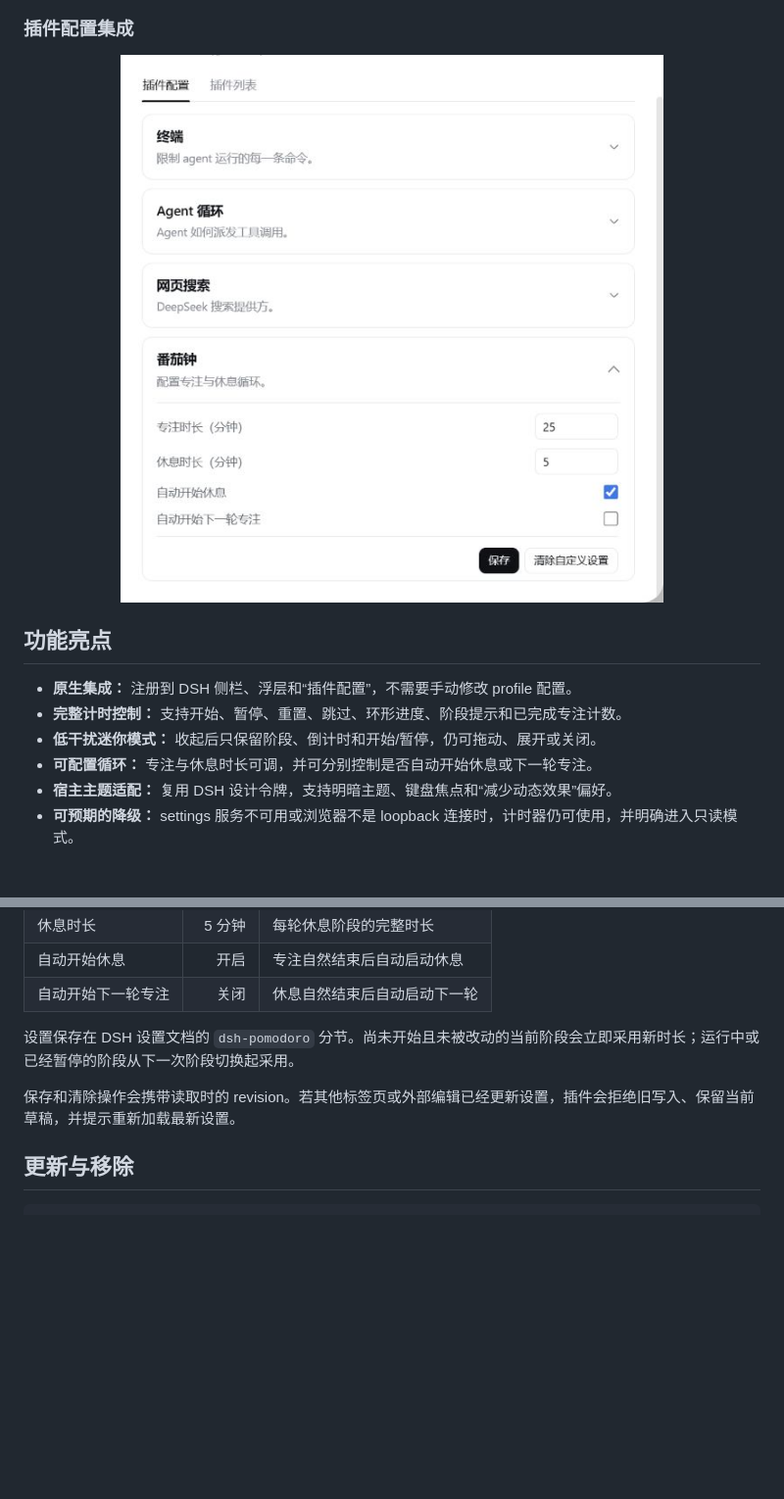
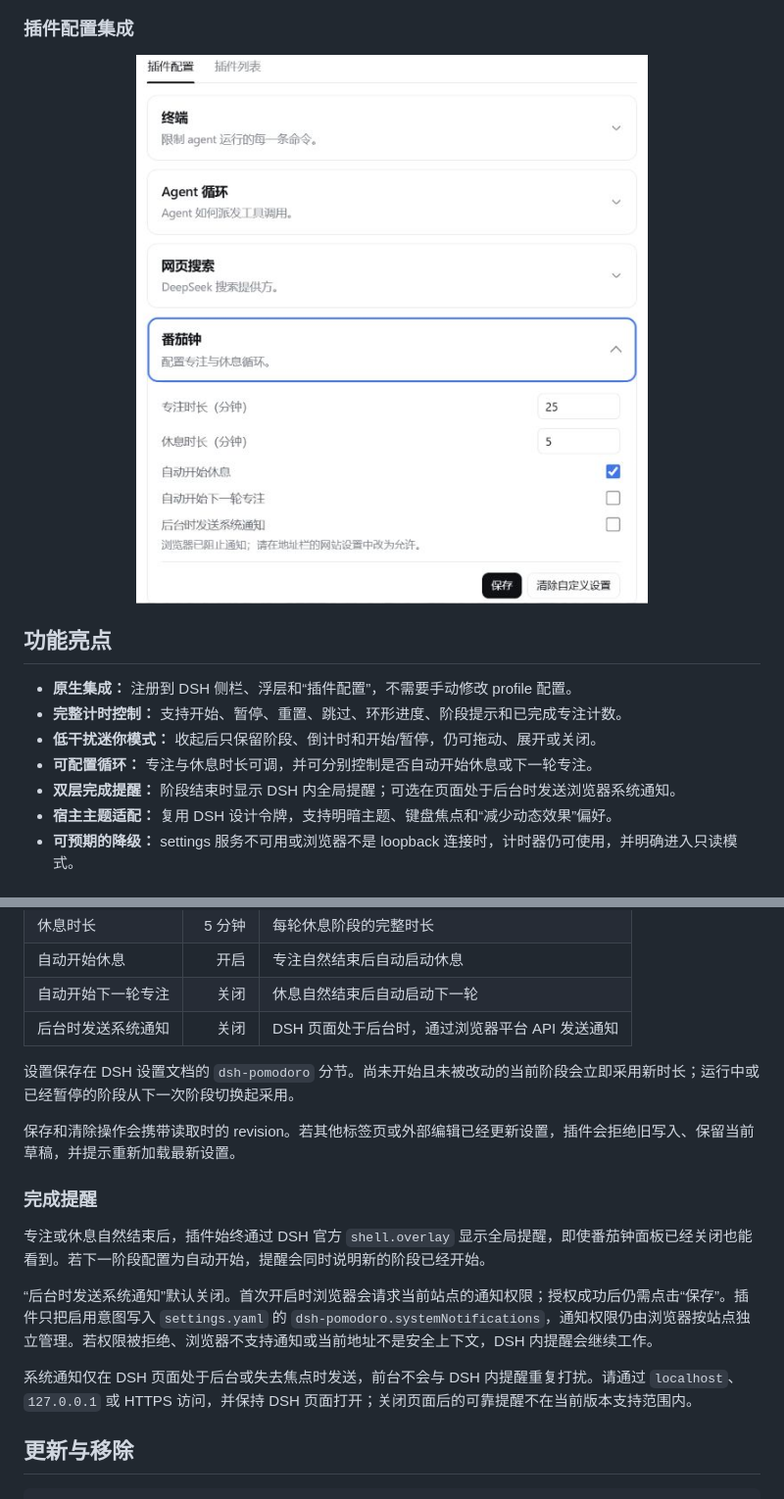
Before and after one commit to causebefore/dsh-pomodoro, a Markdown page: README.md, 2 parts joined by grey strips. Shown: that part at 98% size. GitHub-like rendering; pictures changed too: docs/images/pomodoro-settings.png; blank space fills up the shorter version.

Commit message:
docs: 更新通知说明与设置截图

```diff
--- a/README.md
+++ b/README.md
@@ -47,7 +47,7 @@
 ### 插件配置集成
 
 <p align="center">
-  <img src="https://raw.githubusercontent.com/causebefore/dsh-pomodoro/dev/docs/images/pomodoro-settings.png" alt="DSH 插件配置中的番茄钟设置卡片" width="612">
+  <img src="https://raw.githubusercontent.com/causebefore/dsh-pomodoro/dev/docs/images/pomodoro-settings.png" alt="DSH 插件配置中的番茄钟设置卡片" width="580">
 </p>
 
 ## 功能亮点
@@ -56,6 +56,7 @@
 - **完整计时控制：** 支持开始、暂停、重置、跳过、环形进度、阶段提示和已完成专注计数。
 - **低干扰迷你模式：** 收起后只保留阶段、倒计时和开始/暂停，仍可拖动、展开或关闭。
 - **可配置循环：** 专注与休息时长可调，并可分别控制是否自动开始休息或下一轮专注。
+- **双层完成提醒：** 阶段结束时显示 DSH 内全局提醒；可选在页面处于后台时发送浏览器系统通知。
 - **宿主主题适配：** 复用 DSH 设计令牌，支持明暗主题、键盘焦点和“减少动态效果”偏好。
 - **可预期的降级：** settings 服务不可用或浏览器不是 loopback 连接时，计时器仍可使用，并明确进入只读模式。
 
@@ -104,10 +105,19 @@ dsh web
 | 休息时长 | 5 分钟 | 每轮休息阶段的完整时长 |
 | 自动开始休息 | 开启 | 专注自然结束后自动启动休息 |
 | 自动开始下一轮专注 | 关闭 | 休息自然结束后自动启动下一轮 |
+| 后台时发送系统通知 | 关闭 | DSH 页面处于后台时，通过浏览器平台 API 发送通知 |
 
 设置保存在 DSH 设置文档的 `dsh-pomodoro` 分节。尚未开始且未被改动的当前阶段会立即采用新时长；运行中或已经暂停的阶段从下一次阶段切换起采用。
 
 保存和清除操作会携带读取时的 revision。若其他标签页或外部编辑已经更新设置，插件会拒绝旧写入、保留当前草稿，并提示重新加载最新设置。
+
+### 完成提醒
+
+专注或休息自然结束后，插件始终通过 DSH 官方 `shell.overlay` 显示全局提醒，即使番茄钟面板已经关闭也能看到。若下一阶段配置为自动开始，提醒会同时说明新的阶段已经开始。
+
+“后台时发送系统通知”默认关闭。首次开启时浏览器会请求当前站点的通知权限；授权成功后仍需点击“保存”。插件只把启用意图写入 `settings.yaml` 的 `dsh-pomodoro.systemNotifications`，通知权限仍由浏览器按站点独立管理。若权限被拒绝、浏览器不支持通知或当前地址不是安全上下文，DSH 内提醒会继续工作。
+
+系统通知仅在 DSH 页面处于后台或失去焦点时发送，前台不会与 DSH 内提醒重复打扰。请通过 `localhost`、`127.0.0.1` 或 HTTPS 访问，并保持 DSH 页面打开；关闭页面后的可靠提醒不在当前版本支持范围内。
 
 ## 更新与移除
 
```
